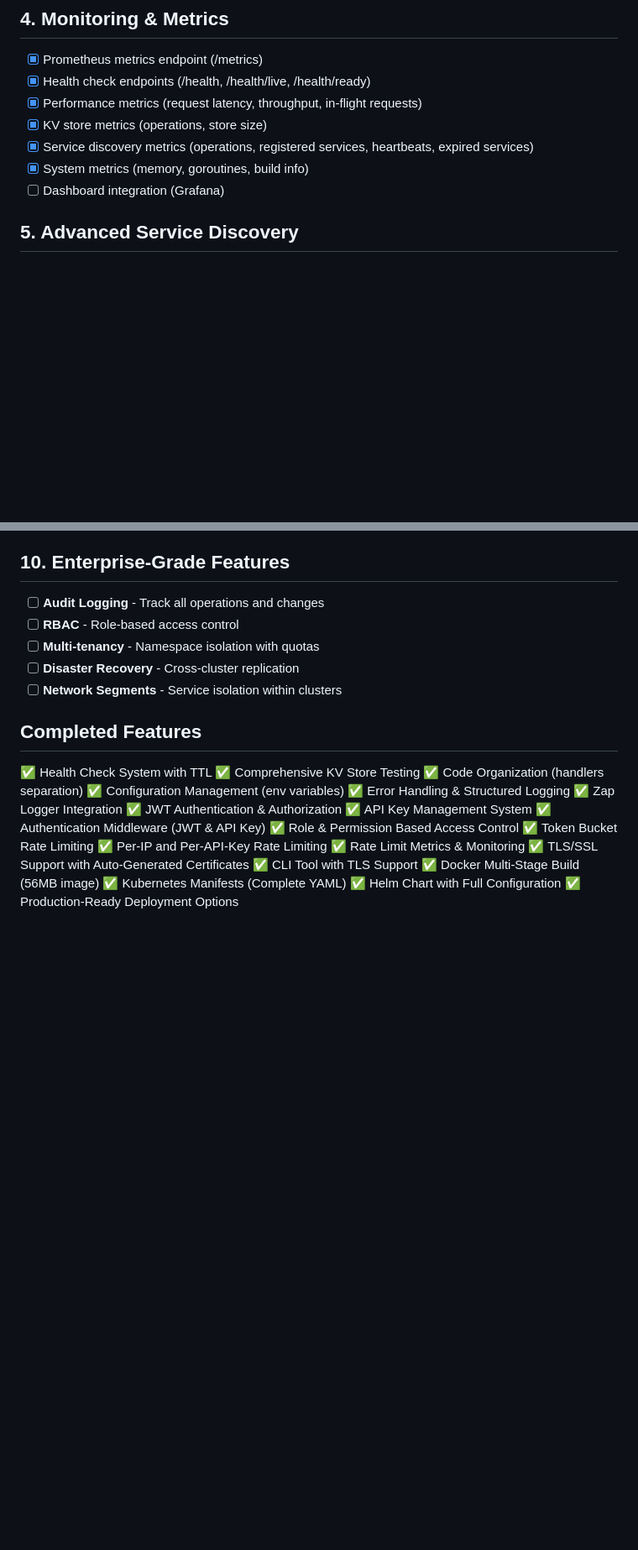
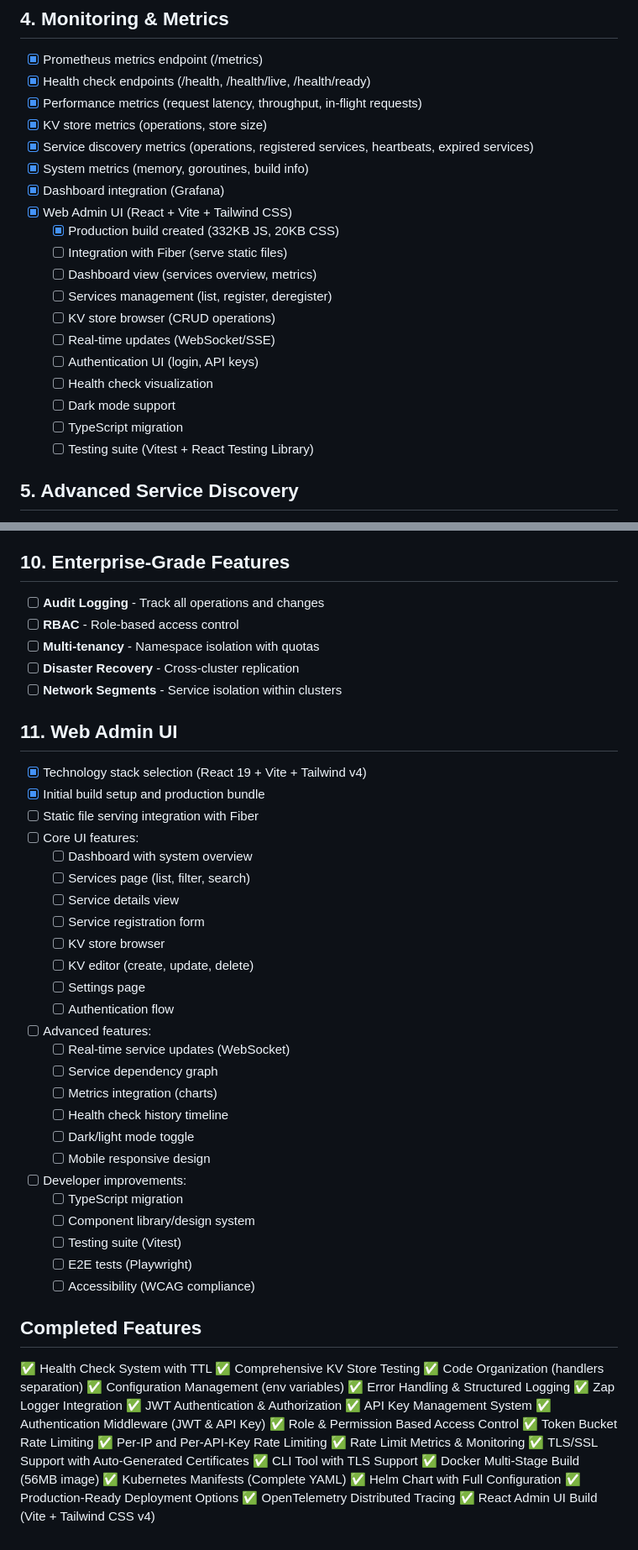
Before and after one commit to neogan74/konsul, a Markdown page: docs/TODO.md, 2 parts joined by grey strips. Shown: that part at 84% size. GitHub-like rendering; blank space fills up the shorter version.

Commit message:
ref: update TODO

```diff
--- a/docs/TODO.md
+++ b/docs/TODO.md
@@ -54,7 +54,19 @@
 - [x] KV store metrics (operations, store size)
 - [x] Service discovery metrics (operations, registered services, heartbeats, expired services)
 - [x] System metrics (memory, goroutines, build info)
-- [ ] Dashboard integration (Grafana)
+- [x] Dashboard integration (Grafana)
+- [x] Web Admin UI (React + Vite + Tailwind CSS)
+  - [x] Production build created (332KB JS, 20KB CSS)
+  - [ ] Integration with Fiber (serve static files)
+  - [ ] Dashboard view (services overview, metrics)
+  - [ ] Services management (list, register, deregister)
+  - [ ] KV store browser (CRUD operations)
+  - [ ] Real-time updates (WebSocket/SSE)
+  - [ ] Authentication UI (login, API keys)
+  - [ ] Health check visualization
+  - [ ] Dark mode support
+  - [ ] TypeScript migration
+  - [ ] Testing suite (Vitest + React Testing Library)
 
 ## 5. Advanced Service Discovery
 - [ ] Service tags and metadata
@@ -114,6 +126,33 @@
 - [ ] **Disaster Recovery** - Cross-cluster replication
 - [ ] **Network Segments** - Service isolation within clusters
 
+## 11. Web Admin UI
+- [x] Technology stack selection (React 19 + Vite + Tailwind v4)
+- [x] Initial build setup and production bundle
+- [ ] Static file serving integration with Fiber
+- [ ] Core UI features:
+  - [ ] Dashboard with system overview
+  - [ ] Services page (list, filter, search)
+  - [ ] Service details view
+  - [ ] Service registration form
+  - [ ] KV store browser
+  - [ ] KV editor (create, update, delete)
+  - [ ] Settings page
+  - [ ] Authentication flow
+- [ ] Advanced features:
+  - [ ] Real-time service updates (WebSocket)
+  - [ ] Service dependency graph
+  - [ ] Metrics integration (charts)
+  - [ ] Health check history timeline
+  - [ ] Dark/light mode toggle
+  - [ ] Mobile responsive design
+- [ ] Developer improvements:
+  - [ ] TypeScript migration
+  - [ ] Component library/design system
+  - [ ] Testing suite (Vitest)
+  - [ ] E2E tests (Playwright)
+  - [ ] Accessibility (WCAG compliance)
+
 ## Completed Features
 ✅ Health Check System with TTL
 ✅ Comprehensive KV Store Testing
@@ -134,3 +173,5 @@
 ✅ Kubernetes Manifests (Complete YAML)
 ✅ Helm Chart with Full Configuration
 ✅ Production-Ready Deployment Options
+✅ OpenTelemetry Distributed Tracing
+✅ React Admin UI Build (Vite + Tailwind CSS v4)
```
